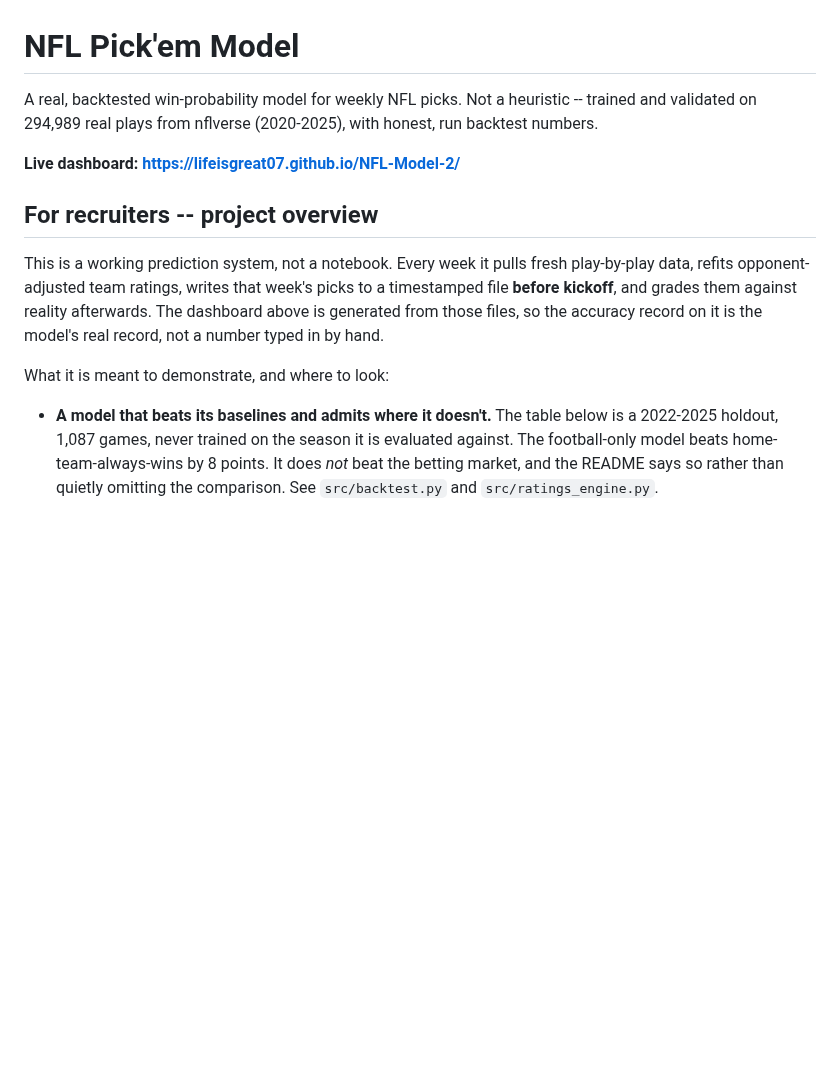
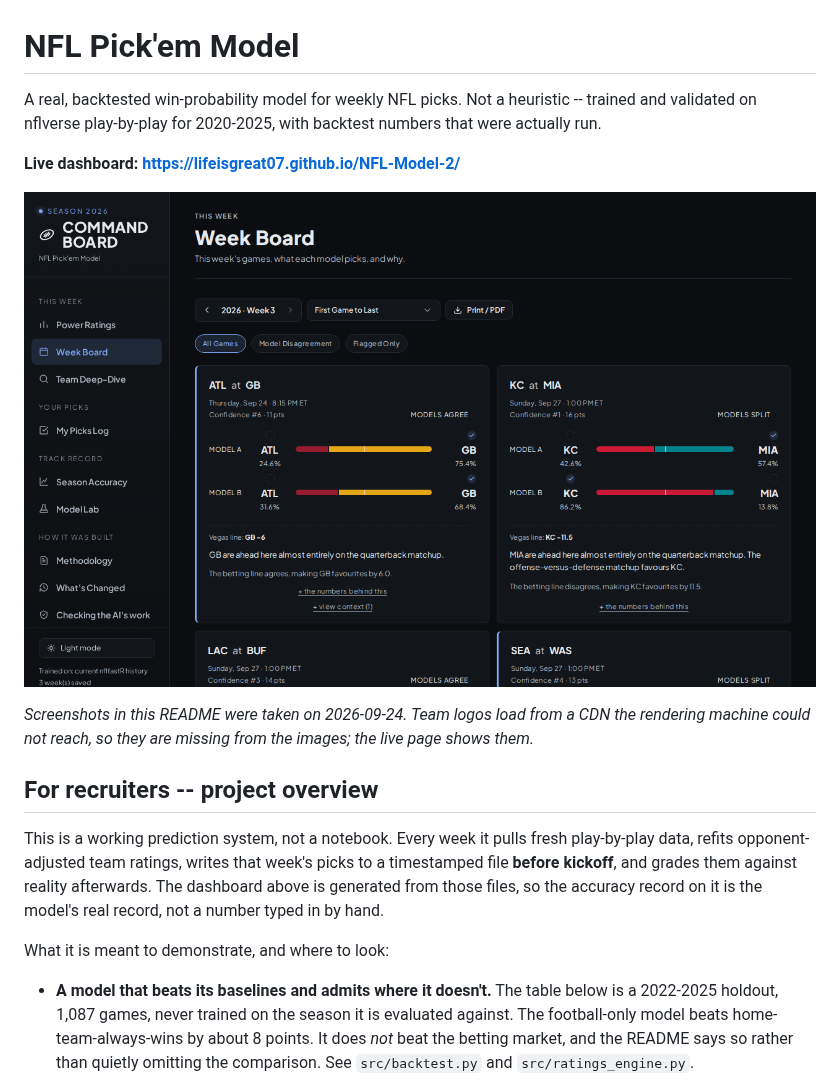
Before and after one commit to lifeisgreat07/NFL-Model-2, a Markdown page: README.md, the part around one of its changes. GitHub-like rendering; pictures changed too: docs/images/week-board.png (added); blank space fills up the shorter version.

```diff
--- a/README.md
+++ b/README.md
@@ -1,10 +1,16 @@
 # NFL Pick'em Model
 
 A real, backtested win-probability model for weekly NFL picks. Not a
-heuristic -- trained and validated on 294,989 real plays from nflverse
-(2020-2025), with honest, run backtest numbers.
+heuristic -- trained and validated on nflverse play-by-play for 2020-2025,
+with backtest numbers that were actually run.
 
 **Live dashboard: https://lifeisgreat07.github.io/NFL-Model-2/**
+
+![The Week Board: each game's win probability from Model A and Model B, with the betting line](docs/images/week-board.png)
+
+*Screenshots in this README were taken on 2026-09-24. Team logos load from
+a CDN the rendering machine could not reach, so they are missing from the
+images; the live page shows them.*
 
 ## For recruiters -- project overview
 
@@ -20,7 +26,7 @@ What it is meant to demonstrate, and where to look:
 - **A model that beats its baselines and admits where it doesn't.** The
   table below is a 2022-2025 holdout, 1,087 games, never trained on the
   season it is evaluated against. The football-only model beats
-  home-team-always-wins by 8 points. It does *not* beat the betting
+  home-team-always-wins by about 8 points. It does *not* beat the betting
   market, and the README says so rather than quietly omitting the
   comparison. See `src/backtest.py` and `src/ratings_engine.py`.
 - **Leak-free by construction, and tested for it.** Every rating a
```
Also changed, not shown: other parts of README.md (+64 -14 lines), docs/architecture.md (+1 -1 lines), docs/images/checking-the-ai.png (added), docs/images/season-accuracy.png (added), 1 other file.
